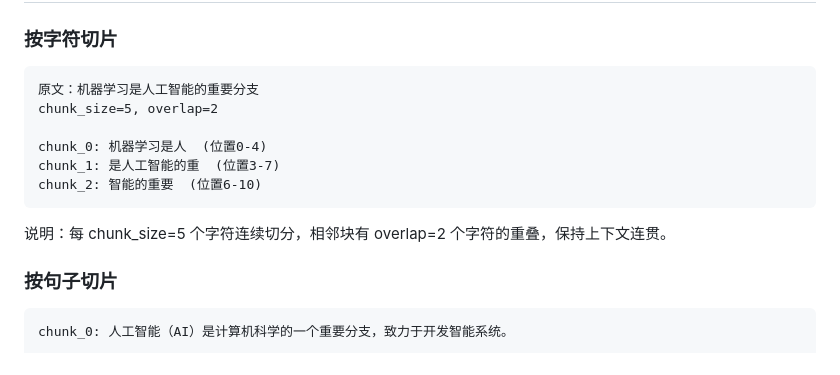
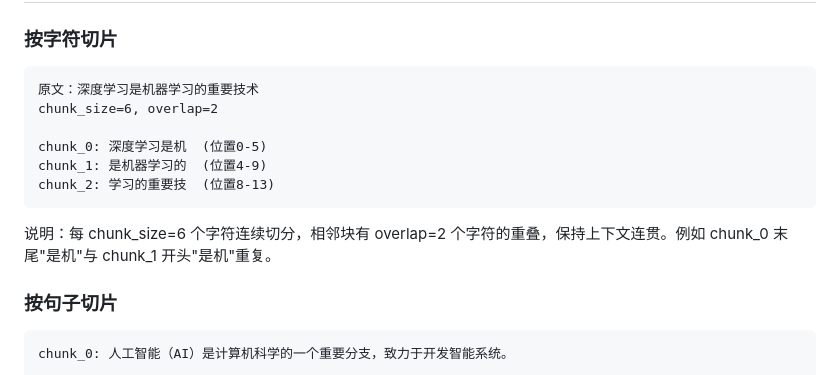
Before and after one commit to zishuo-xu/boke, a Markdown page: rag_share/docs/RAG分享材料.md, the part around the change. GitHub-like rendering.

Commit message:
fix: 修正按字符切片示例计算错误
原文和 chunk 位置、字符数均验证正确

Co-Authored-By: Claude Opus 4.6 <noreply@anthropic.com>

````diff
--- a/rag_share/docs/RAG分享材料.md
+++ b/rag_share/docs/RAG分享材料.md
@@ -92,15 +92,15 @@ RAG 流程分为 **索引构建** 和 **检索生成** 两个阶段：
 
 ### 按字符切片
 ```
-原文：机器学习是人工智能的重要分支
-chunk_size=5, overlap=2
+原文：深度学习是机器学习的重要技术
+chunk_size=6, overlap=2
 
-chunk_0: 机器学习是人  (位置0-4)
-chunk_1: 是人工智能的重  (位置3-7)
-chunk_2: 智能的重要  (位置6-10)
+chunk_0: 深度学习是机  (位置0-5)
+chunk_1: 是机器学习的  (位置4-9)
+chunk_2: 学习的重要技  (位置8-13)
 ```
 
-说明：每 chunk_size=5 个字符连续切分，相邻块有 overlap=2 个字符的重叠，保持上下文连贯。
+说明：每 chunk_size=6 个字符连续切分，相邻块有 overlap=2 个字符的重叠，保持上下文连贯。例如 chunk_0 末尾"是机"与 chunk_1 开头"是机"重复。
 
 ### 按句子切片
 ```
````
